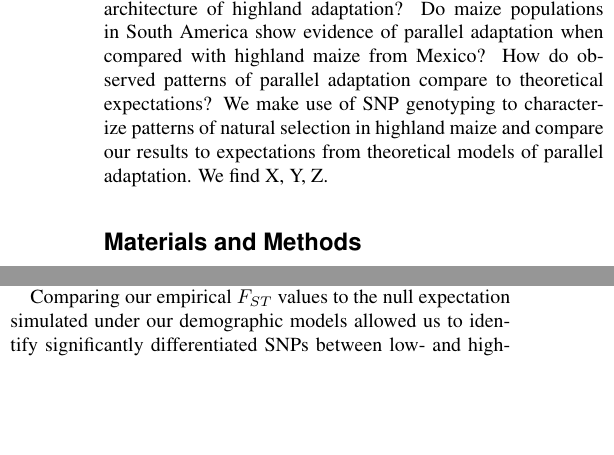
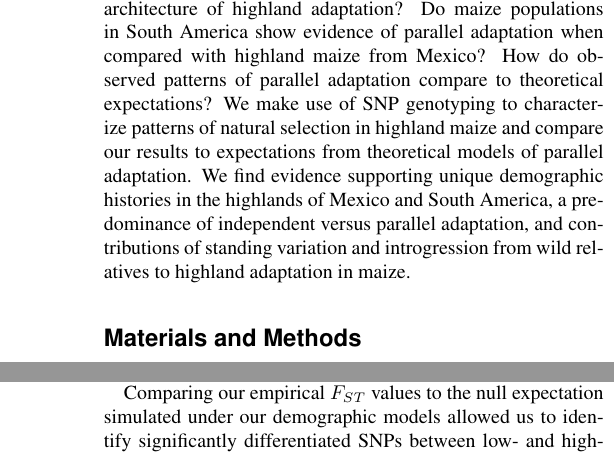
Before and after one commit to lepisorus/hilo_paper, a LaTeX document (HighLow.tex, which reads intro.tex): two parts of the columns of pages 2 and 7 of 16 before the commit and two parts of the columns of pages 2 and 8 of 16 after it, joined at a grey line, cut so that both start at the same text, the shorter picture padded with empty space. Compiled offline with pdfLaTeX.

Commit message:
edits to intro

```diff
--- a/intro.tex
+++ b/intro.tex
@@ -20,6 +20,4 @@ Common garden experiments in Mexico reveal that highland maize has successfully
 Although there are no wild relatives of maize in South America, the teosinte \emph{Zea mays} ssp. \emph{mexicana} (hereafter \emph{mexicana}) is native to the highlands of central Mexico, where it is thought to have occurred since at least the last glacial maximum \cite[]{Ross-Ibarra_2009_19153259, Hufford_niche}. Phenotypic differences between \emph{mexicana} and \emph{parviglumis} mirror those between highland and lowland maize \cite[]{Lauter_2004_15342532} and population genetic analyses of the two subspecies reveal evidence of natural selection associated with altitudinal differences between \emph{mexicana} and \emph{parviglumis} \cite[]{Pyhajarvi2013}.  Landraces in the highlands of Mexico are often found in sympatry with  \emph{mexicana}, and gene flow between the two is thought to have contributed to maize adaptation to the highlands \cite[]{Profford_2013}.
 
 In this paper we set out to address a number of questions regarding highland adaptation in maize: What is the genetic architecture of highland adaptation? Do maize populations in South America show evidence of parallel adaptation when compared with highland maize from Mexico? How do observed patterns of parallel adaptation compare to theoretical expectations?
-We make use of SNP genotyping to characterize patterns of natural selection in highland maize and compare our results to expectations from theoretical models of parallel adaptation.  We find X, Y, Z.
- %I welcome suggestions/edits on questions (I think we should add a few more?) and someone take a stab at the XYZ part describing what we find.
- %MBH: Sho, I'm happy to write the X,Y,Z, but wanted to give you a crack at it first.  Feels strange for me to summarize what I think are the main points of your hard work! :-)
+We make use of SNP genotyping to characterize patterns of natural selection in highland maize and compare our results to expectations from theoretical models of parallel adaptation.  We find evidence supporting unique demographic histories in the highlands of Mexico and South America, a predominance of independent versus parallel adaptation, and contributions of standing variation and introgression from wild relatives to highland adaptation in maize.
```
Also changed, not shown: 1 other file.
